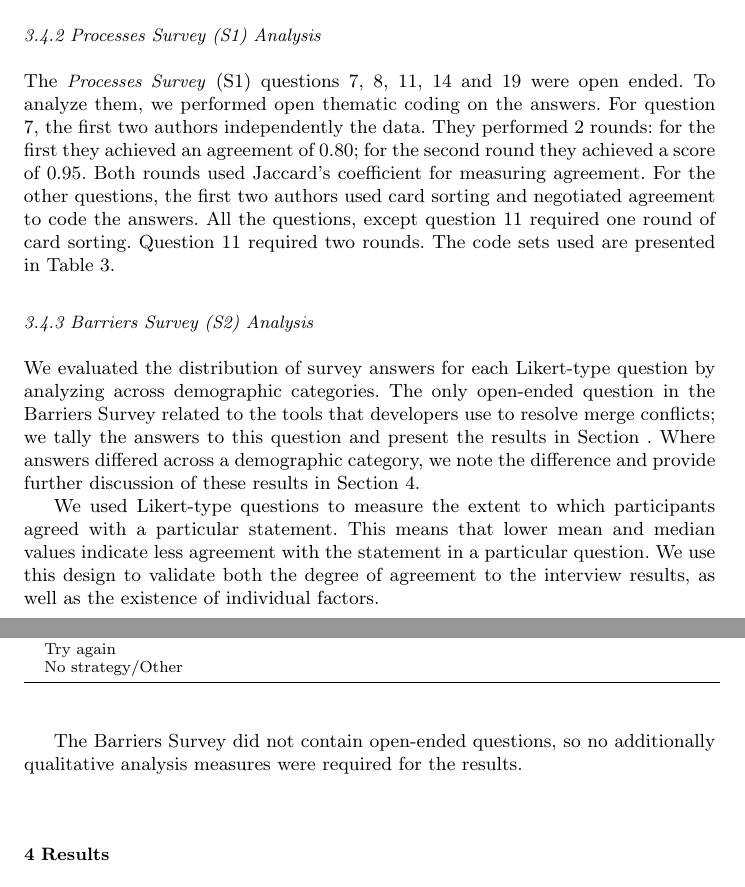
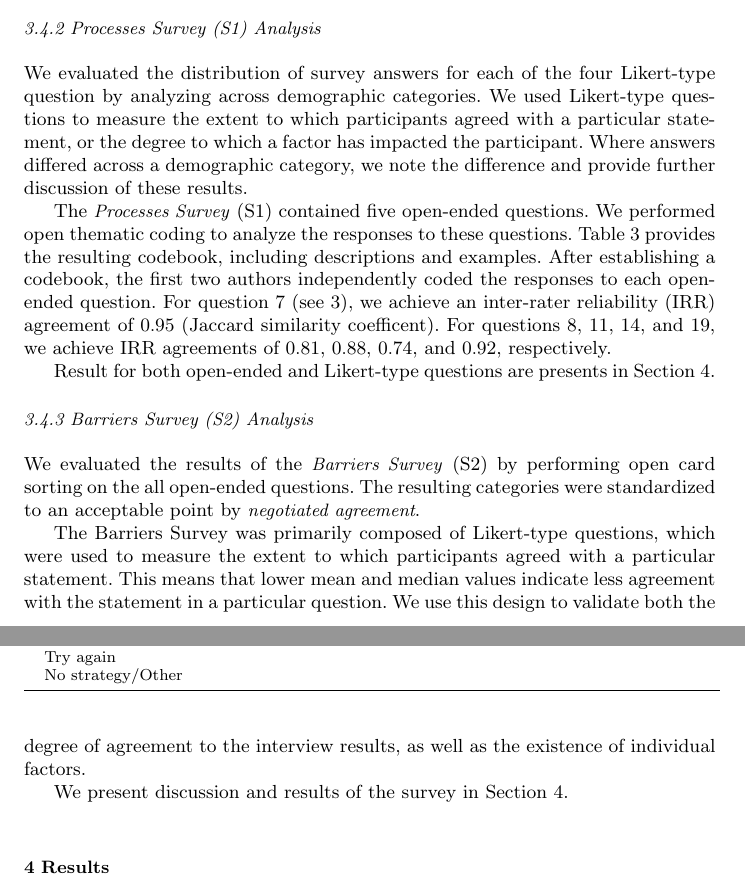
Before and after one commit to EPICLab/EMSE19-MergeConflicts, a LaTeX paper (main.tex, which reads Methodology.tex): two parts of pages 11 and 12 of 31, joined at a grey line, cut so that both start at the same text. Compiled offline with pdfLaTeX.

Commit message:
Cleaning and updating Data Analysis subsection

```diff
--- a/Methodology.tex
+++ b/Methodology.tex
@@ -200,15 +200,18 @@ Based upon our research questions, we grouped the resulting categories as follow
 
 \subsubsection{Processes Survey (S1) Analysis}
 
-The \emph{Processes Survey}~(S1) questions 7, 8, 11, 14 and 19 were open ended.
-To analyze them, we performed open thematic coding on the answers.
-For question 7, the first two authors independently the data.
-They performed 2 rounds: for the first they achieved an agreement of 0.80; for the second round they achieved a score of 0.95.
-Both rounds used Jaccard's coefficient for measuring agreement.
-For the other questions, the first two authors used card sorting and  negotiated agreement to code the answers.
-All the questions, except question 11 required one round of card sorting.
-Question 11 required two rounds.
-The code sets used are presented in Table~\ref{tab:codes}.
+We evaluated the distribution of survey answers for each of the four Likert-type question by analyzing across demographic categories.
+We used Likert-type questions to measure the extent to which participants agreed with a particular statement, or the degree to which a factor has impacted the participant.
+Where answers differed across a demographic category, we note the difference and provide further discussion of these results.
+
+The \textit{Processes Survey}~(S1) contained five open-ended questions.
+We performed open thematic coding to analyze the responses to these questions.
+Table~\ref{tab:codes} provides the resulting codebook, including descriptions and examples.
+After establishing a codebook, the first two authors independently coded the responses to each open-ended question.
+For question 7 (see \ref{tab:codes}), we achieve an inter-rater reliability (IRR) agreement of $0.95$ (Jaccard similarity coefficent).
+For questions 8, 11, 14, and 19, we achieve IRR agreements of $0.81$, $0.88$, $0.74$, and $0.92$, respectively.
+
+Result for both open-ended and Likert-type questions are presents in Section~\ref{results}.
 
 \def\shift{\hspace{0.5em}}
 \begin{table}[!htbp]
@@ -258,12 +261,11 @@ Code & Description & Example \\
 
 \subsubsection{Barriers Survey (S2) Analysis}
 
-We evaluated the distribution of survey answers for each Likert-type question by analyzing across demographic categories.
-The only open-ended question in the Barriers Survey related to the tools that developers use to resolve merge conflicts; we tally the answers to this question and present the results in Section~.
-Where answers differed across a demographic category, we note the difference and provide further discussion of these results in Section~\ref{results}.
+We evaluated the results of the \textit{Barriers Survey}~(S2) by performing open card sorting on the all open-ended questions.
+The resulting categories were standardized to an acceptable point by \textit{negotiated agreement}.
 
-We used Likert-type questions to measure the extent to which participants agreed with a particular statement.
+The Barriers Survey was primarily composed of Likert-type questions, which were used to measure the extent to which participants agreed with a particular statement.
 This means that lower mean and median values indicate less agreement with the statement in a particular question.
 We use this design to validate both the degree of agreement to the interview results, as well as the existence of individual factors.
 
-The Barriers Survey did not contain open-ended questions, so no additionally qualitative analysis measures were required for the results.
+We present discussion and results of the survey in Section~\ref{results}.
```
Also changed, not shown: Methodology.tex (4 more changed lines).
